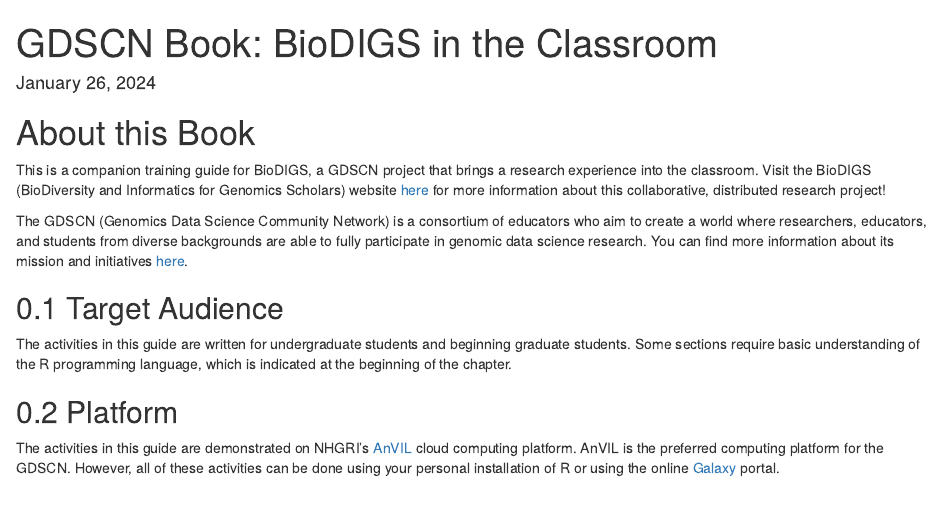
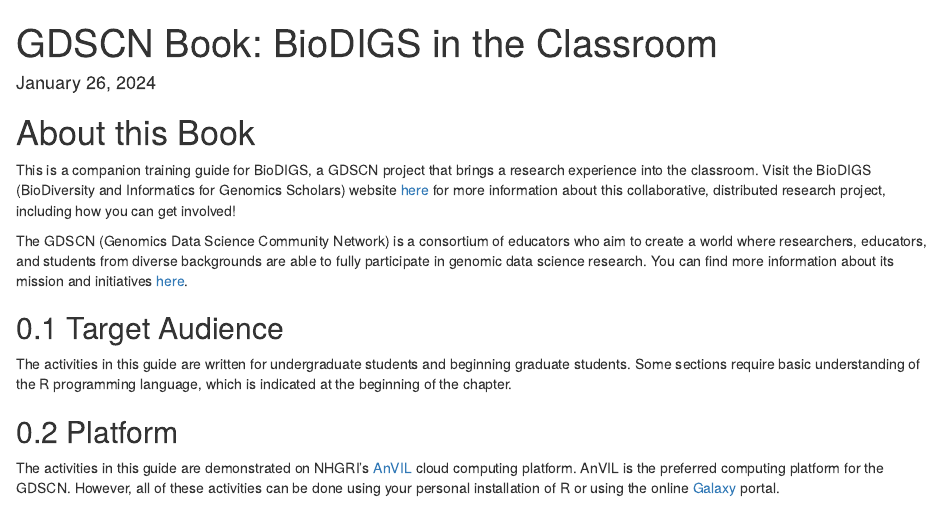
Before and after one commit to fhdsl/AnVIL_BioDIGS_Book, an R Markdown document (index.Rmd): the page in a window 1100 px wide, from its top. Rendered offline with R 4.5, knitr and Pandoc, with nearby package versions; drawn as R Markdown's standard HTML page in place of the format the file asks for.

Commit message:
Update index.Rmd
Co-authored-by: AM Hoffman <avamariehoffman@gmail.com>

```diff
--- a/index.Rmd
+++ b/index.Rmd
@@ -13,7 +13,7 @@
 
 # About this Book {-}
 
-This is a companion training guide for BioDIGS, a GDSCN project that brings a research experience into the classroom. Visit the BioDIGS (BioDiversity and Informatics for Genomics Scholars) website [here](https://biodigs.org/) for more information about this collaborative, distributed research project!
+This is a companion training guide for BioDIGS, a GDSCN project that brings a research experience into the classroom. Visit the BioDIGS (BioDiversity and Informatics for Genomics Scholars) website [here](https://biodigs.org/) for more information about this collaborative, distributed research project, including how you can get involved!
 
 The GDSCN (Genomics Data Science Community Network) is a consortium of educators who aim to create a world where researchers, educators, and students from diverse backgrounds are able to fully participate in genomic data science research. You can find more information about its mission and initiatives [here](https://www.gdscn.org/home).
 
```
